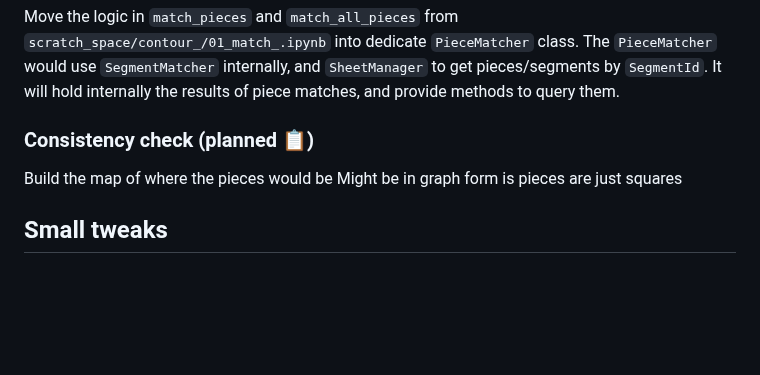
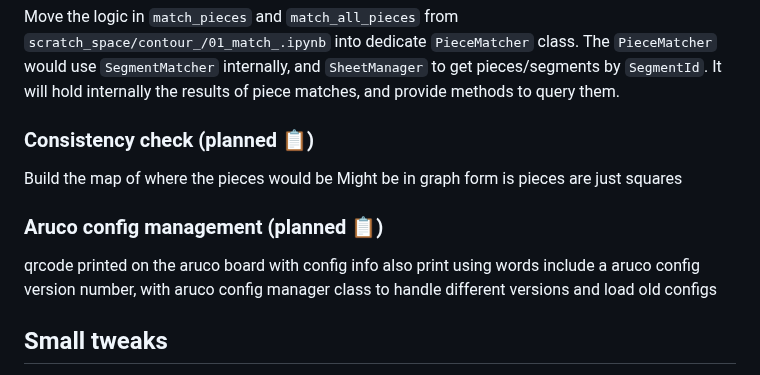
Before and after one commit to Pitrified/snap_fit, a Markdown page: roadmap.md, the part around the change. GitHub-like rendering; blank space fills up the shorter version.

Commit message:
Add Aruco config management section to roadmap

```diff
--- a/roadmap.md
+++ b/roadmap.md
@@ -76,6 +76,12 @@ It will hold internally the results of piece matches, and provide methods to que
 Build the map of where the pieces would be
 Might be in graph form is pieces are just squares
 
+### Aruco config management (planned 📋)
+
+qrcode printed on the aruco board with config info
+also print using words
+include a aruco config version number, with aruco config manager class to handle different versions and load old configs
+
 ## Small tweaks
 
 - [ ] `Piece.get_img(which='bw', faint=0.1)` to get a fainter copy of the image
```
